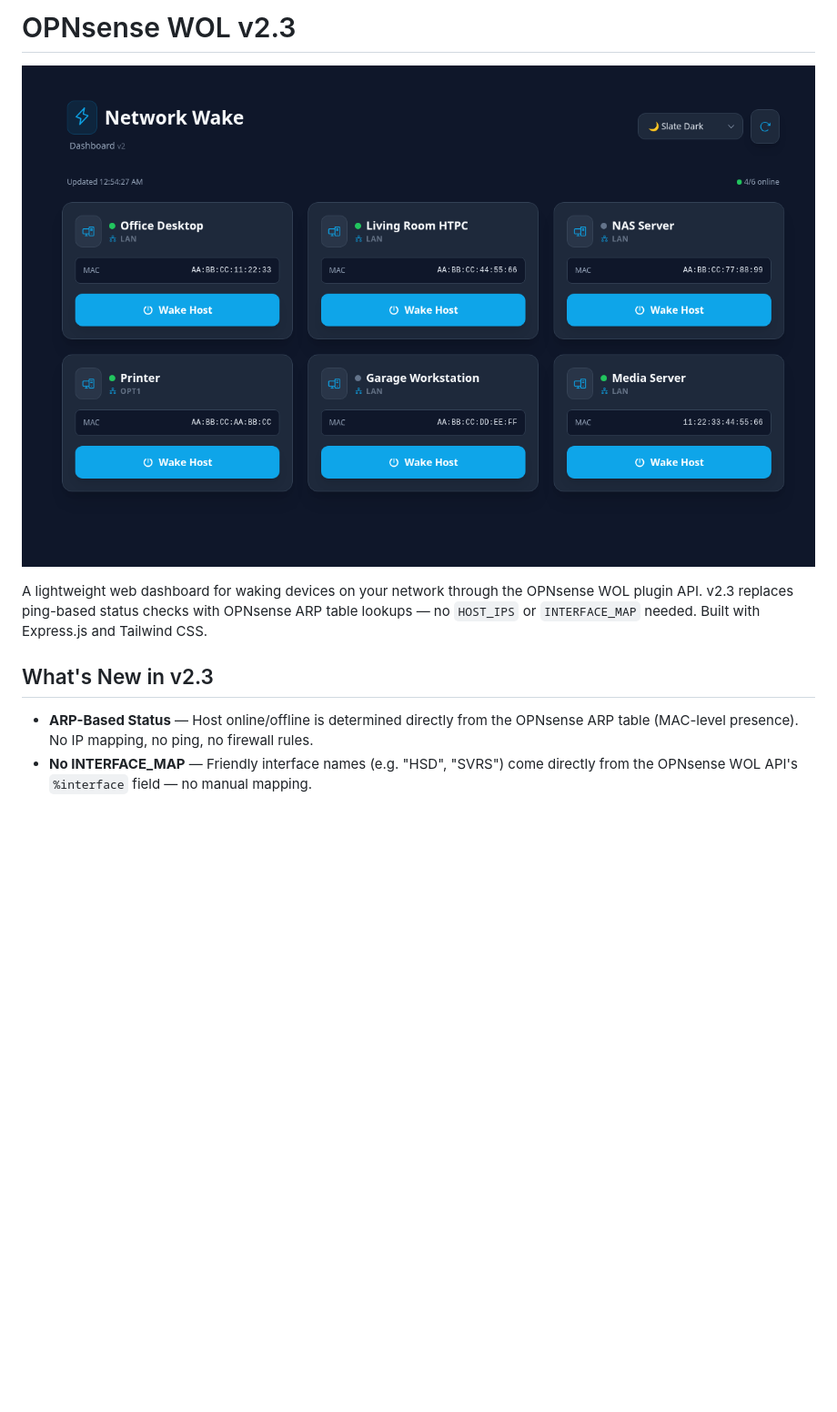
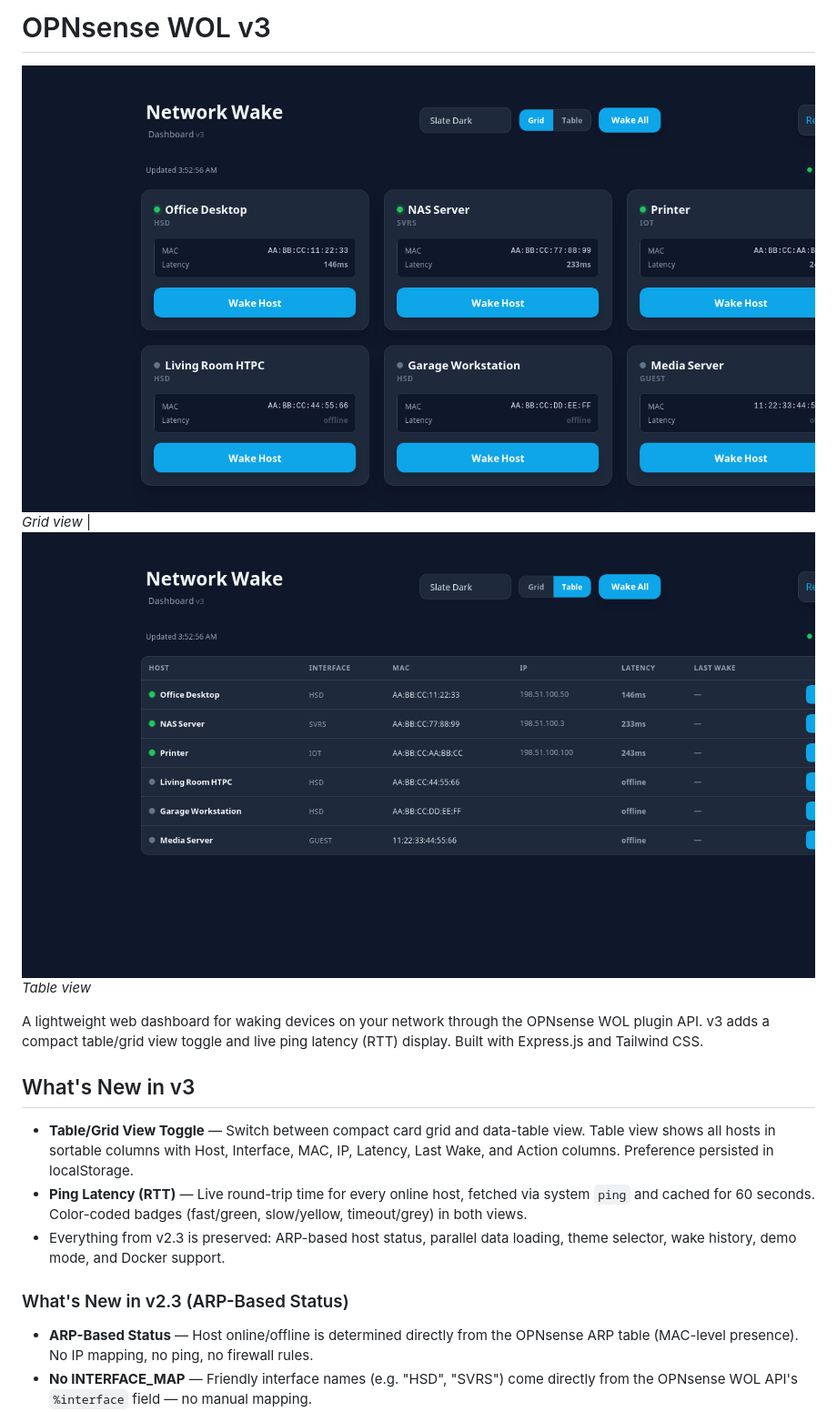
Before and after one commit to IronicallyJesus/opnsense-wol-dash, a Markdown page: README.md, the part around one of its changes. Shown at 91% size. Drawn GitHub-style; pictures changed too: public/screenshot-grid.png (added), public/screenshot-table.png (added); blank space fills up the shorter version.

```diff
--- a/README.md
+++ b/README.md
@@ -1,10 +1,16 @@
-# OPNsense WOL v2.3
+# OPNsense WOL v3
 
-![Wake-on-LAN Dashboard](./screenshot.png)
+![Dashboard Grid View](./public/screenshot-grid.png) *Grid view* | ![Dashboard Table View](./public/screenshot-table.png) *Table view*
 
-A lightweight web dashboard for waking devices on your network through the OPNsense WOL plugin API. v2.3 replaces ping-based status checks with OPNsense ARP table lookups — no `HOST_IPS` or `INTERFACE_MAP` needed. Built with Express.js and Tailwind CSS.
+A lightweight web dashboard for waking devices on your network through the OPNsense WOL plugin API. v3 adds a compact table/grid view toggle and live ping latency (RTT) display. Built with Express.js and Tailwind CSS.
 
-## What's New in v2.3
+## What's New in v3
+
+- **Table/Grid View Toggle** — Switch between compact card grid and data-table view. Table view shows all hosts in sortable columns with Host, Interface, MAC, IP, Latency, Last Wake, and Action columns. Preference persisted in localStorage.
+- **Ping Latency (RTT)** — Live round-trip time for every online host, fetched via system `ping` and cached for 60 seconds. Color-coded badges (fast/green, slow/yellow, timeout/grey) in both views.
+- Everything from v2.3 is preserved: ARP-based host status, parallel data loading, theme selector, wake history, demo mode, and Docker support.
+
+### What's New in v2.3 (ARP-Based Status)
 
 - **ARP-Based Status** — Host online/offline is determined directly from the OPNsense ARP table (MAC-level presence). No IP mapping, no ping, no firewall rules.
 - **No INTERFACE_MAP** — Friendly interface names (e.g. "HSD", "SVRS") come directly from the OPNsense WOL API's `%interface` field — no manual mapping.
```
Also changed, not shown: other parts of README.md (+37 -28 lines), 1 other file.
